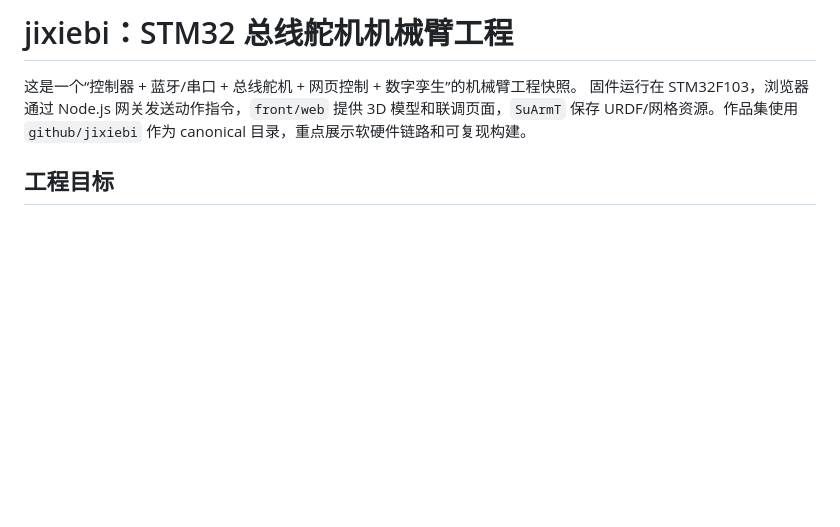
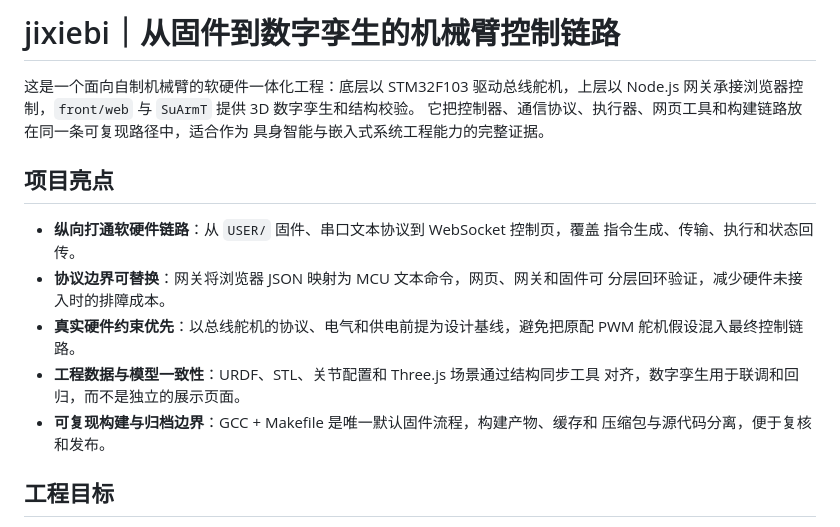
Before and after one commit to Cloudsflee/jixiebi, a Markdown page: README.md, the part around the change. GitHub-like rendering; blank space fills up the shorter version.

Commit message:
docs: sharpen jixiebi engineering narrative

```diff
--- a/README.md
+++ b/README.md
@@ -1,9 +1,22 @@
-# jixiebi：STM32 总线舵机机械臂工程
+# jixiebi｜从固件到数字孪生的机械臂控制链路
 
-这是一个“控制器 + 蓝牙/串口 + 总线舵机 + 网页控制 + 数字孪生”的机械臂工程快照。
-固件运行在 STM32F103，浏览器通过 Node.js 网关发送动作指令，`front/web` 提供 3D
-模型和联调页面，`SuArmT` 保存 URDF/网格资源。作品集使用 `github/jixiebi` 作为
-canonical 目录，重点展示软硬件链路和可复现构建。
+这是一个面向自制机械臂的软硬件一体化工程：底层以 STM32F103 驱动总线舵机，上层以
+Node.js 网关承接浏览器控制，`front/web` 与 `SuArmT` 提供 3D 数字孪生和结构校验。
+它把控制器、通信协议、执行器、网页工具和构建链路放在同一条可复现路径中，适合作为
+具身智能与嵌入式系统工程能力的完整证据。
+
+## 项目亮点
+
+- **纵向打通软硬件链路**：从 `USER/` 固件、串口文本协议到 WebSocket 控制页，覆盖
+  指令生成、传输、执行和状态回传。
+- **协议边界可替换**：网关将浏览器 JSON 映射为 MCU 文本命令，网页、网关和固件可
+  分层回环验证，减少硬件未接入时的排障成本。
+- **真实硬件约束优先**：以总线舵机的协议、电气和供电前提为设计基线，避免把原配
+  PWM 舵机假设混入最终控制链路。
+- **工程数据与模型一致性**：URDF、STL、关节配置和 Three.js 场景通过结构同步工具
+  对齐，数字孪生用于联调和回归，而不是独立的展示页面。
+- **可复现构建与归档边界**：GCC + Makefile 是唯一默认固件流程，构建产物、缓存和
+  压缩包与源代码分离，便于复核和发布。
 
 ## 工程目标
 
```
